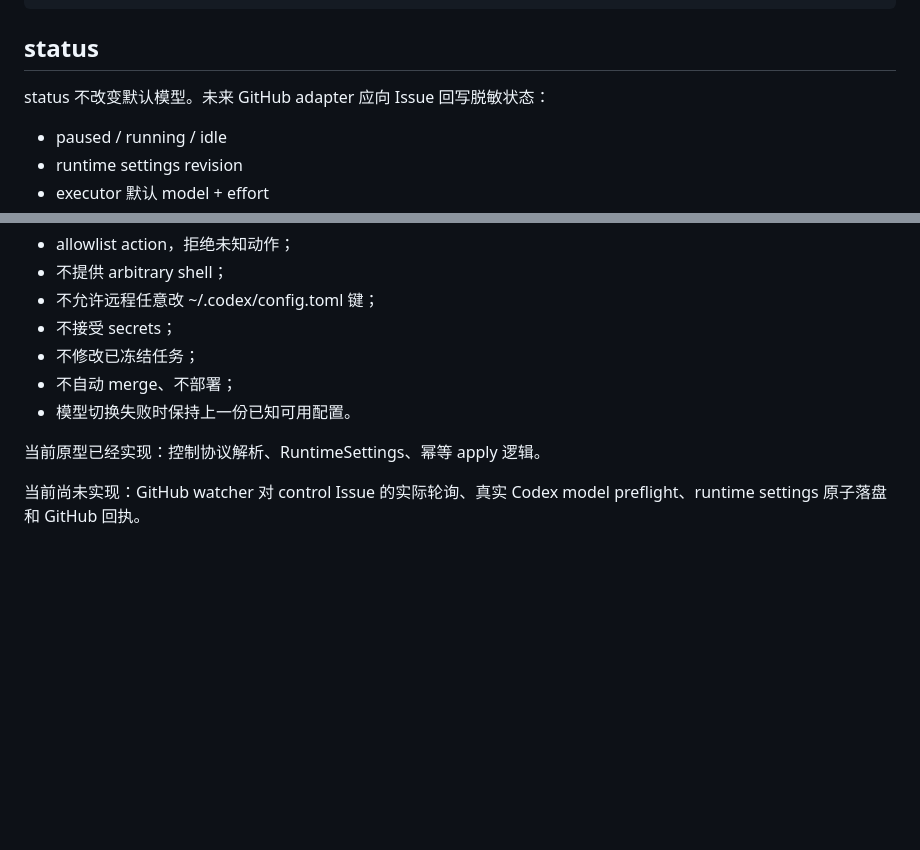
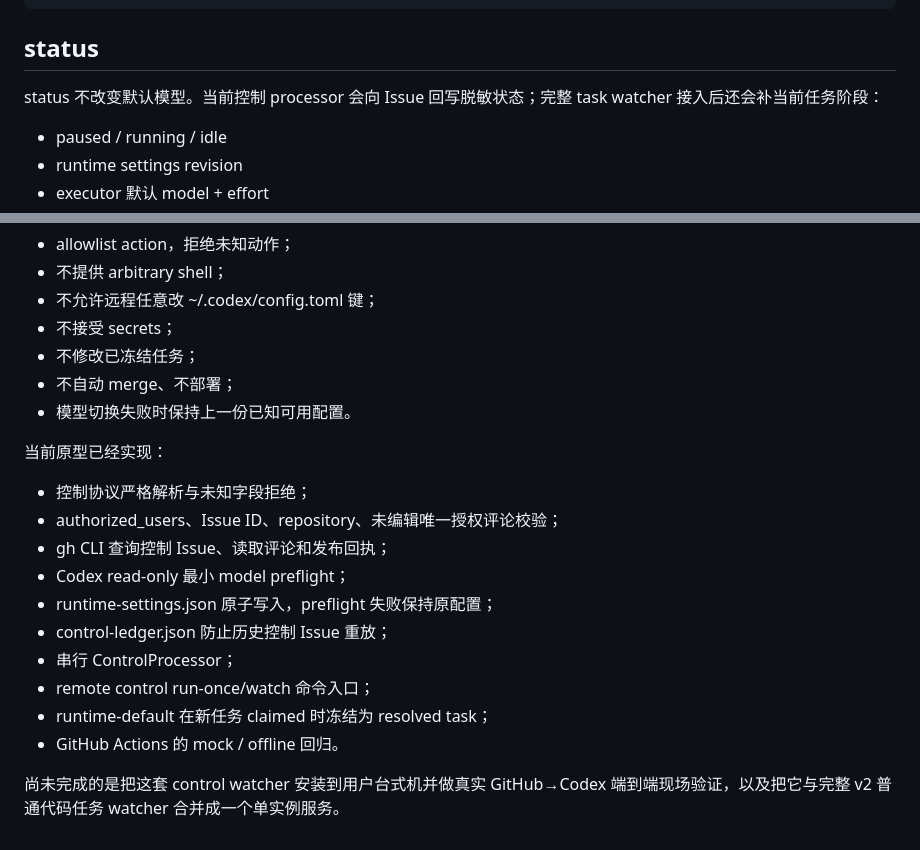
Before and after one commit to xiangshui001/chat-codex_cli, a Markdown page: codex-github-local-v2/docs/CONTROL_ISSUES.md, 2 parts joined by grey strips. Drawn GitHub-style; blank space fills up the shorter version.

Commit message:
docs(v2): record implemented control watcher boundary

```diff
--- a/codex-github-local-v2/docs/CONTROL_ISSUES.md
+++ b/codex-github-local-v2/docs/CONTROL_ISSUES.md
@@ -76,7 +76,7 @@ resume 恢复新任务领取：
 
 ## status
 
-status 不改变默认模型。未来 GitHub adapter 应向 Issue 回写脱敏状态：
+status 不改变默认模型。当前控制 processor 会向 Issue 回写脱敏状态；完整 task watcher 接入后还会补当前任务阶段：
 
 - paused / running / idle
 - runtime settings revision
@@ -114,6 +114,17 @@ Control Issue 是远程控制面，因此比普通代码任务更敏感：
 - 不自动 merge、不部署；
 - 模型切换失败时保持上一份已知可用配置。
 
-当前原型已经实现：控制协议解析、RuntimeSettings、幂等 apply 逻辑。
+当前原型已经实现：
 
-当前尚未实现：GitHub watcher 对 control Issue 的实际轮询、真实 Codex model preflight、runtime settings 原子落盘和 GitHub 回执。
+- 控制协议严格解析与未知字段拒绝；
+- authorized_users、Issue ID、repository、未编辑唯一授权评论校验；
+- gh CLI 查询控制 Issue、读取评论和发布回执；
+- Codex read-only 最小 model preflight；
+- runtime-settings.json 原子写入，preflight 失败保持原配置；
+- control-ledger.json 防止历史控制 Issue 重放；
+- 串行 ControlProcessor；
+- remote control run-once/watch 命令入口；
+- runtime-default 在新任务 claimed 时冻结为 resolved task；
+- GitHub Actions 的 mock / offline 回归。
+
+尚未完成的是把这套 control watcher 安装到用户台式机并做真实 GitHub→Codex 端到端现场验证，以及把它与完整 v2 普通代码任务 watcher 合并成一个单实例服务。
```
